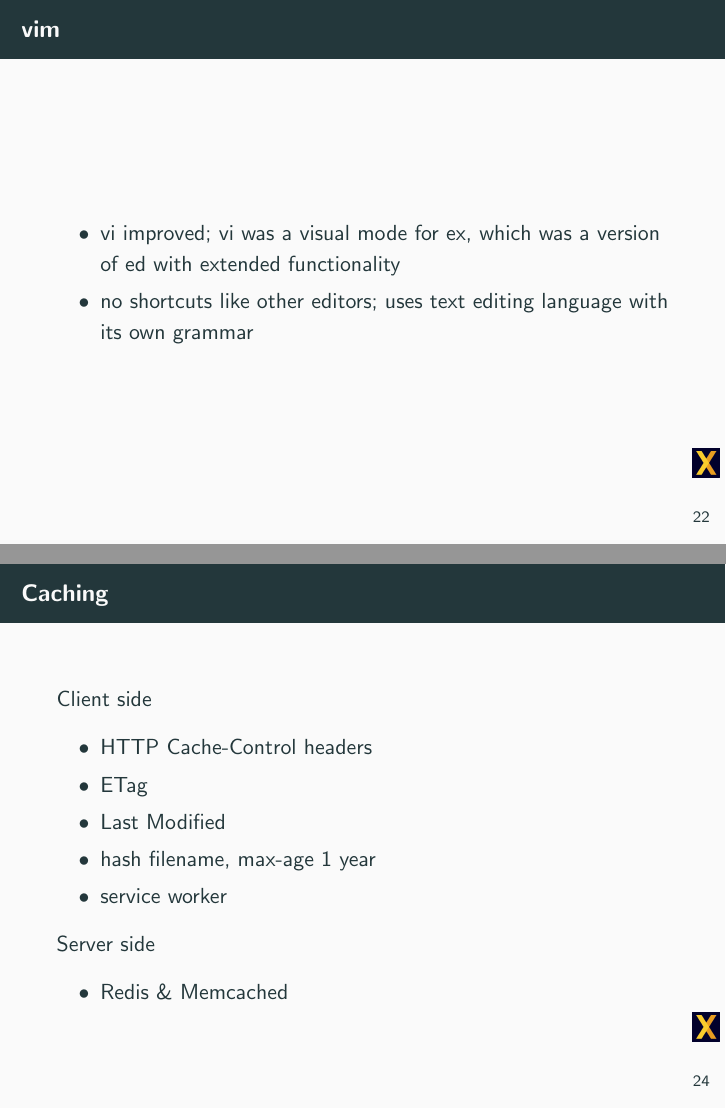
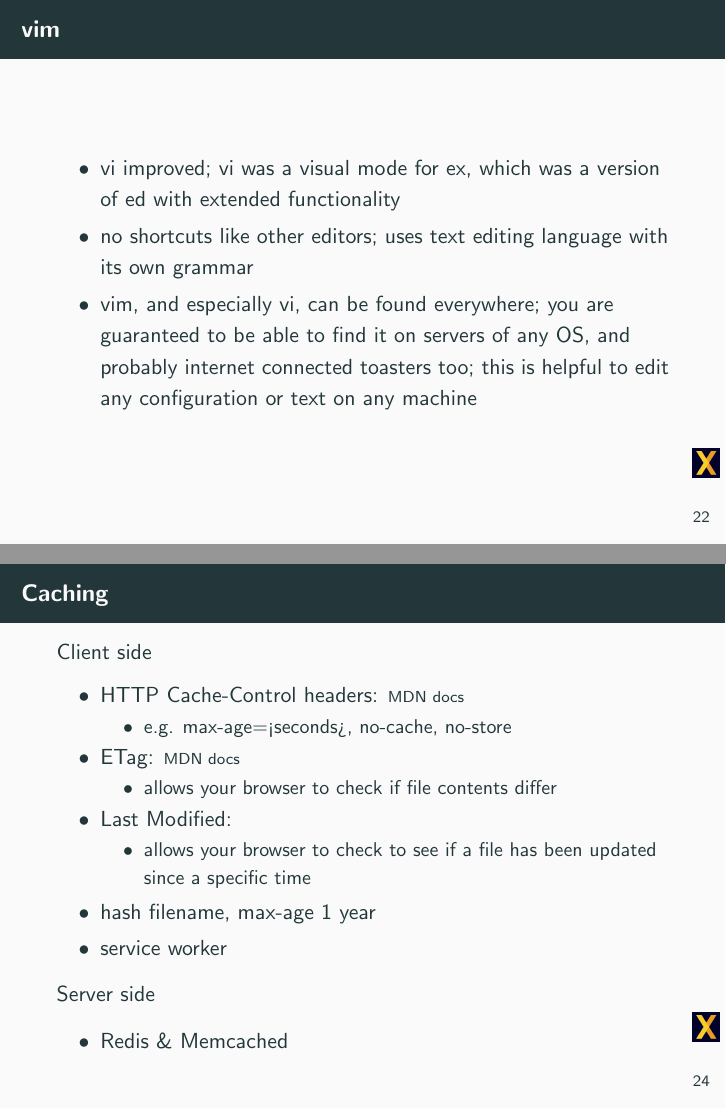
Before and after one commit to xorkevin/wiki, LaTeX slides (talks/devops/devops.tex): pages 31 and 34 of 41, joined at a grey line. Compiled offline with pdfLaTeX.

Commit message:
Update devops talk

```diff
--- a/talks/devops/devops.tex
+++ b/talks/devops/devops.tex
@@ -425,6 +425,10 @@
       with extended functionality
     \item no shortcuts like other editors; uses text editing language with its
       own grammar
+    \item vim, and especially vi, can be found everywhere; you are guaranteed
+      to be able to find it on servers of any OS, and probably internet
+      connected toasters too; this is helpful to edit any configuration or text
+      on any machine
   \end{itemize}
 \end{frame}
 
@@ -462,9 +466,25 @@
 \begin{frame}{Caching}
   Client side
   \begin{itemize}
-    \item HTTP Cache-Control headers
-    \item ETag
-    \item Last Modified
+    \item HTTP Cache-Control headers:
+      {\scriptsize
+      \href{https://developer.mozilla.org/en-US/docs/Web/HTTP/Headers/Cache-Control}{MDN
+      docs}}
+      \begin{itemize}
+        \item e.g. max-age=<seconds>, no-cache, no-store
+      \end{itemize}
+    \item ETag:
+      {\scriptsize
+      \href{https://developer.mozilla.org/en-US/docs/Web/HTTP/Headers/ETag}{MDN
+      docs}}
+      \begin{itemize}
+        \item allows your browser to check if file contents differ
+      \end{itemize}
+    \item Last Modified:
+      \begin{itemize}
+        \item allows your browser to check to see if a file has been updated
+          since a specific time
+      \end{itemize}
     \item hash filename, max-age 1 year
     \item service worker
   \end{itemize}
```
Also changed, not shown: talks/devops/devops.tex (2 more changed lines).
